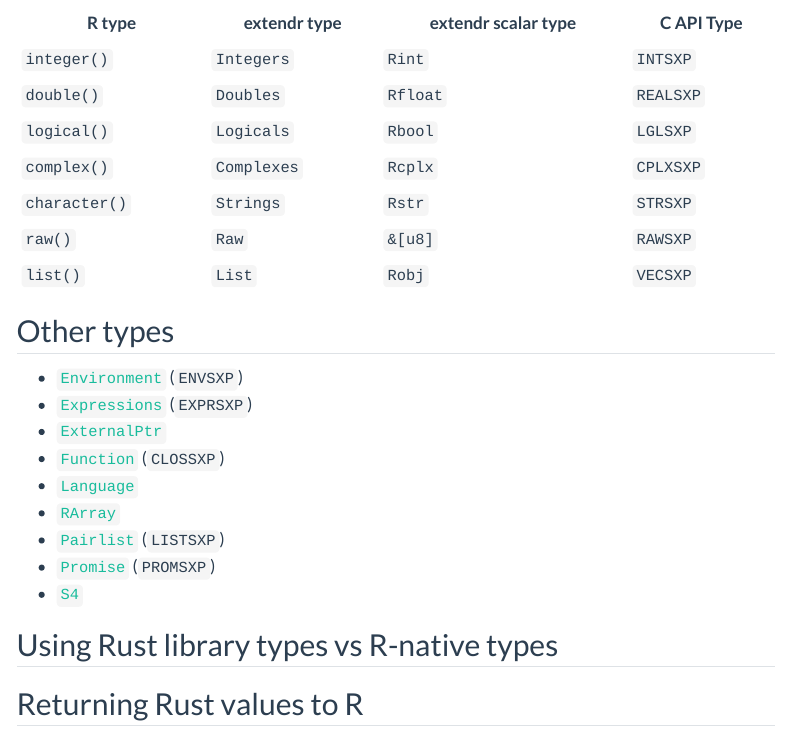
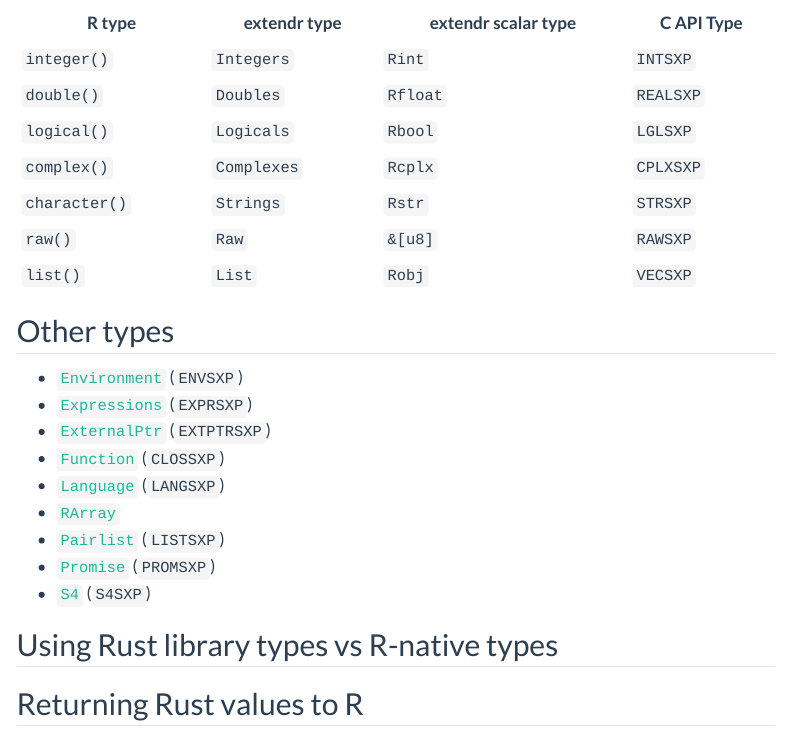
Before and after one commit to extendr/user-guide-old, a Quarto document (data-types.qmd): the page in a window 1100 px wide, from 560 px down. Rendered offline with R 4.5, knitr and Pandoc in place of Quarto, with nearby package versions; menus at the side of the page are left out.

Commit message:
additional types written

```diff
--- a/data-types.qmd
+++ b/data-types.qmd
@@ -34,13 +34,13 @@ The below lists the extendr structs that wrap R object types. These types can be
 
 - [`Environment`](https://extendr.github.io/extendr/extendr_api/wrapper/environment/struct.Environment.html) (`ENVSXP`)
 - [`Expressions`](https://extendr.github.io/extendr/extendr_api/wrapper/expr/struct.Expressions.html) (`EXPRSXP`)
-- [`ExternalPtr`](https://extendr.github.io/extendr/extendr_api/wrapper/externalptr/struct.ExternalPtr.html)
+- [`ExternalPtr`](https://extendr.github.io/extendr/extendr_api/wrapper/externalptr/struct.ExternalPtr.html) (`EXTPTRSXP`)
 - [`Function`](https://extendr.github.io/extendr/extendr_api/wrapper/function/struct.Function.html) (`CLOSSXP`)
-- [`Language`](https://extendr.github.io/extendr/extendr_api/wrapper/lang/struct.Language.html)
+- [`Language`](https://extendr.github.io/extendr/extendr_api/wrapper/lang/struct.Language.html) (`LANGSXP`)
 - [`RArray`](https://extendr.github.io/extendr/extendr_api/wrapper/matrix/struct.RArray.html)
 - [`Pairlist`](https://extendr.github.io/extendr/extendr_api/wrapper/pairlist/struct.Pairlist.html) (`LISTSXP`)
 - [`Promise`](https://extendr.github.io/extendr/extendr_api/wrapper/promise/struct.Promise.html) (`PROMSXP`)
-- [`S4`](https://extendr.github.io/extendr/extendr_api/wrapper/s4/struct.S4.html)
+- [`S4`](https://extendr.github.io/extendr/extendr_api/wrapper/s4/struct.S4.html) (`S4SXP`)
 
 ## Using Rust library types vs R-native types
 
```
